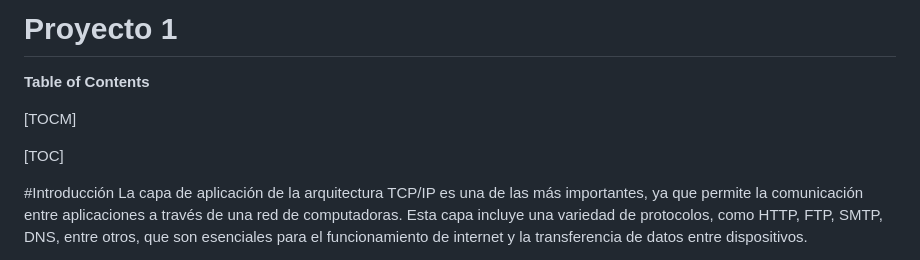
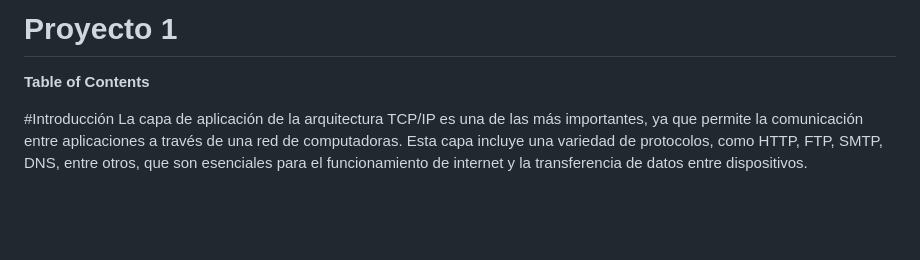
Before and after one commit to manutolosa/Telematics-Web-Server, a Markdown page: README.md, the part around the change. Drawn GitHub-style; blank space fills up the shorter version.

```diff
--- a/README.md
+++ b/README.md
@@ -2,10 +2,6 @@
 # Proyecto 1
 
 **Table of Contents**
-
-[TOCM]
-
-[TOC]
 
 #Introducción
 La capa de aplicación de la arquitectura TCP/IP es una de las más importantes, ya que permite la comunicación entre aplicaciones a través de una red de computadoras. Esta capa incluye una variedad de protocolos, como HTTP, FTP, SMTP, DNS, entre otros, que son esenciales para el funcionamiento de internet y la transferencia de datos entre dispositivos.
```
